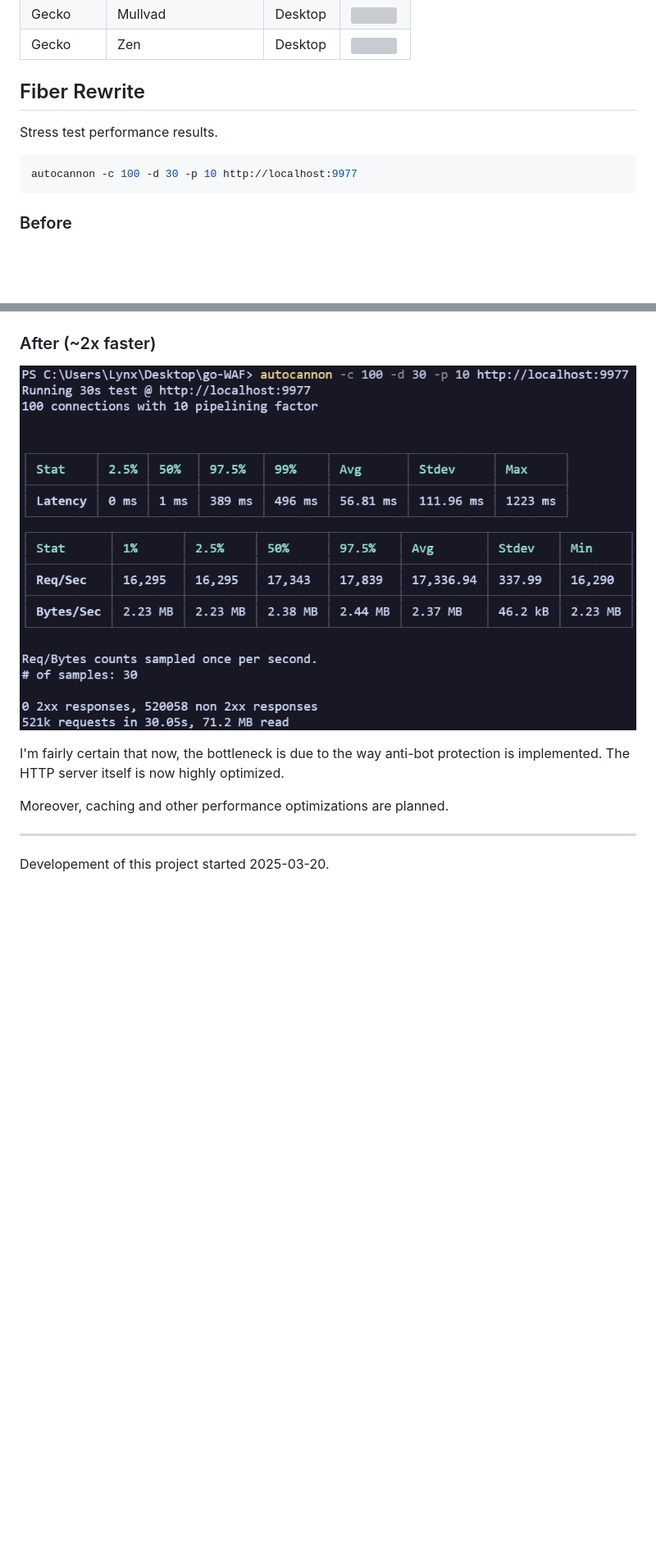
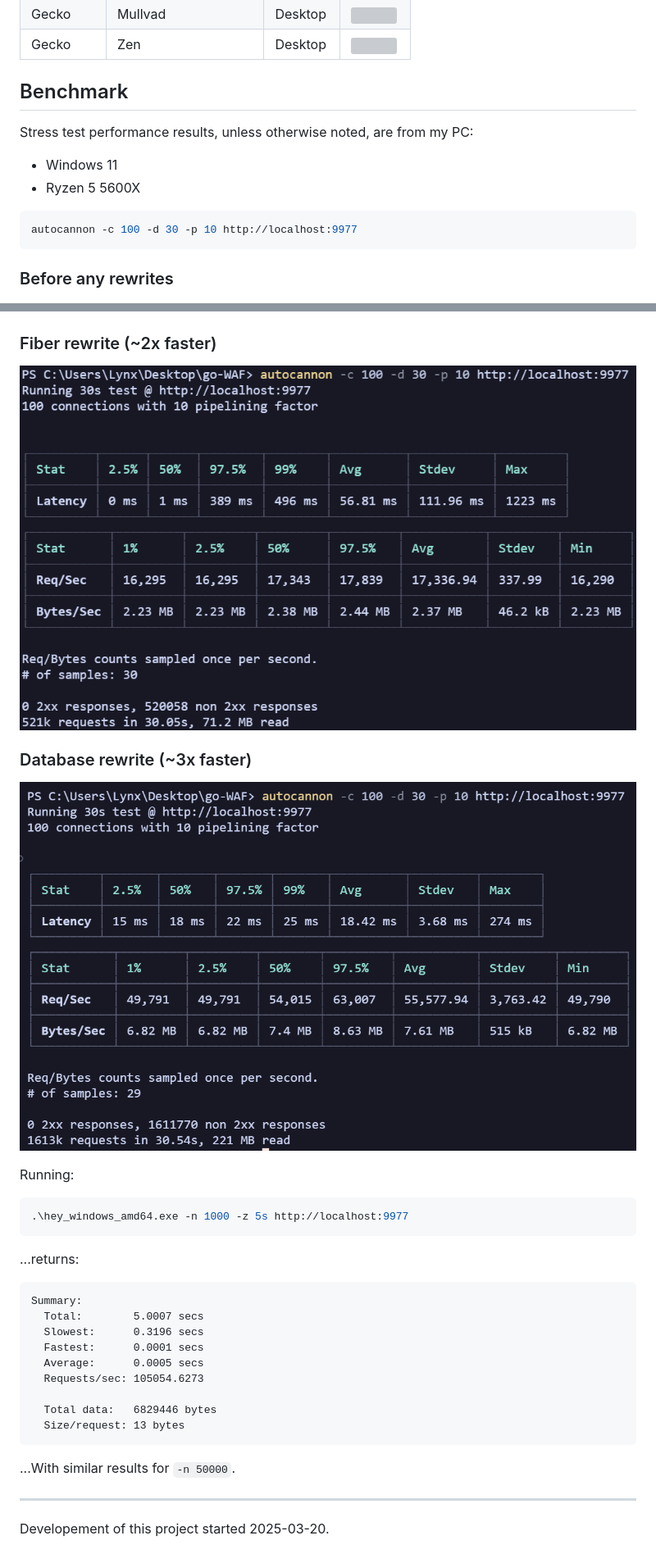
Before and after one commit to fxoz/bot-mitigation-go, a Markdown page: README.md, 2 parts joined by grey strips. Shown at 82% size. Rendered like a GitHub page; pictures changed too: readme_assets/perf-db-rewrite.png (added); blank space fills up the shorter version; grey boxes are pictures that could not be loaded.

Commit message:
3x~17x performance by switching from sqlite to sync/RWMutex

````diff
--- a/README.md
+++ b/README.md
@@ -172,17 +180,20 @@ It's really important to ensure that the bot protection doesn't break the websit
 </table>
 <!-- markdownlint-enable -->
 
-## Fiber Rewrite
+## Benchmark
 
-Stress test performance results.
+Stress test performance results, unless otherwise noted, are from my PC:
+
+- Windows 11
+- Ryzen 5 5600X
 
 ```bash
 autocannon -c 100 -d 30 -p 10 http://localhost:9977
 ```
 
-### Before
+### Before any rewrites
 
 ![Screenshot of a performance benchmark result using "autocannon" of the server before the Fiber rewrite](readme_assets/perf-pre-fiber.png)
 
-### After (~2x faster)
+### Fiber rewrite (~2x faster)
 
@@ -190,8 +201,29 @@ autocannon -c 100 -d 30 -p 10 http://localhost:9977
 
-I'm fairly certain that now, the bottleneck is due to the way anti-bot protection is implemented.
-The HTTP server itself is now highly optimized.
+### Database rewrite (~3x faster)
 
-Moreover, caching and other performance optimizations are planned.
+![Perf. after database rewrite](readme_assets/perf-db-rewrite.png)
+
+Running:
+
+```bash
+.\hey_windows_amd64.exe -n 1000 -z 5s http://localhost:9977
+```
+
+...returns:
+
+```txt
+Summary:
+  Total:        5.0007 secs
+  Slowest:      0.3196 secs
+  Fastest:      0.0001 secs
+  Average:      0.0005 secs
+  Requests/sec: 105054.6273
+
+  Total data:   6829446 bytes
+  Size/request: 13 bytes
+```
+
+...With similar results for `-n 50000`.
 
 ***
 
````
Also changed, not shown: other parts of README.md (+12 -4 lines), 7 other files.
